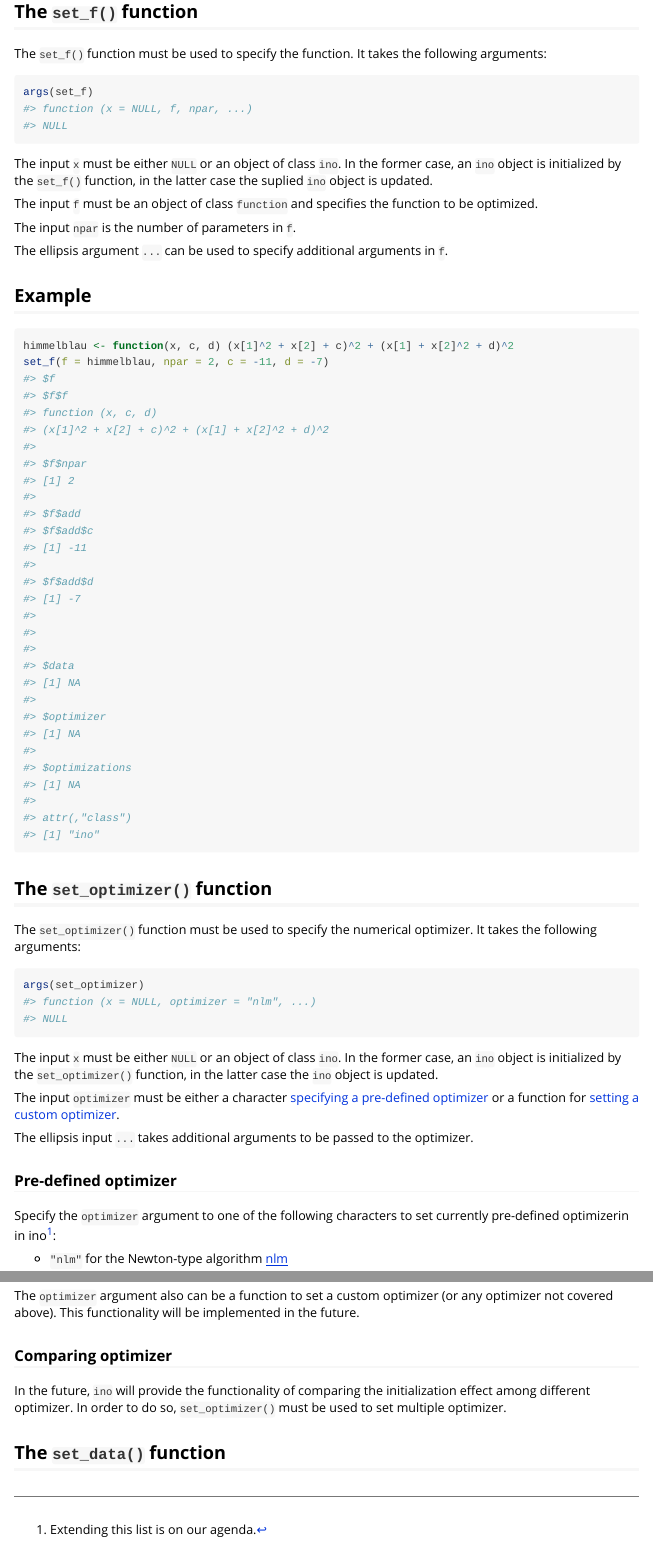
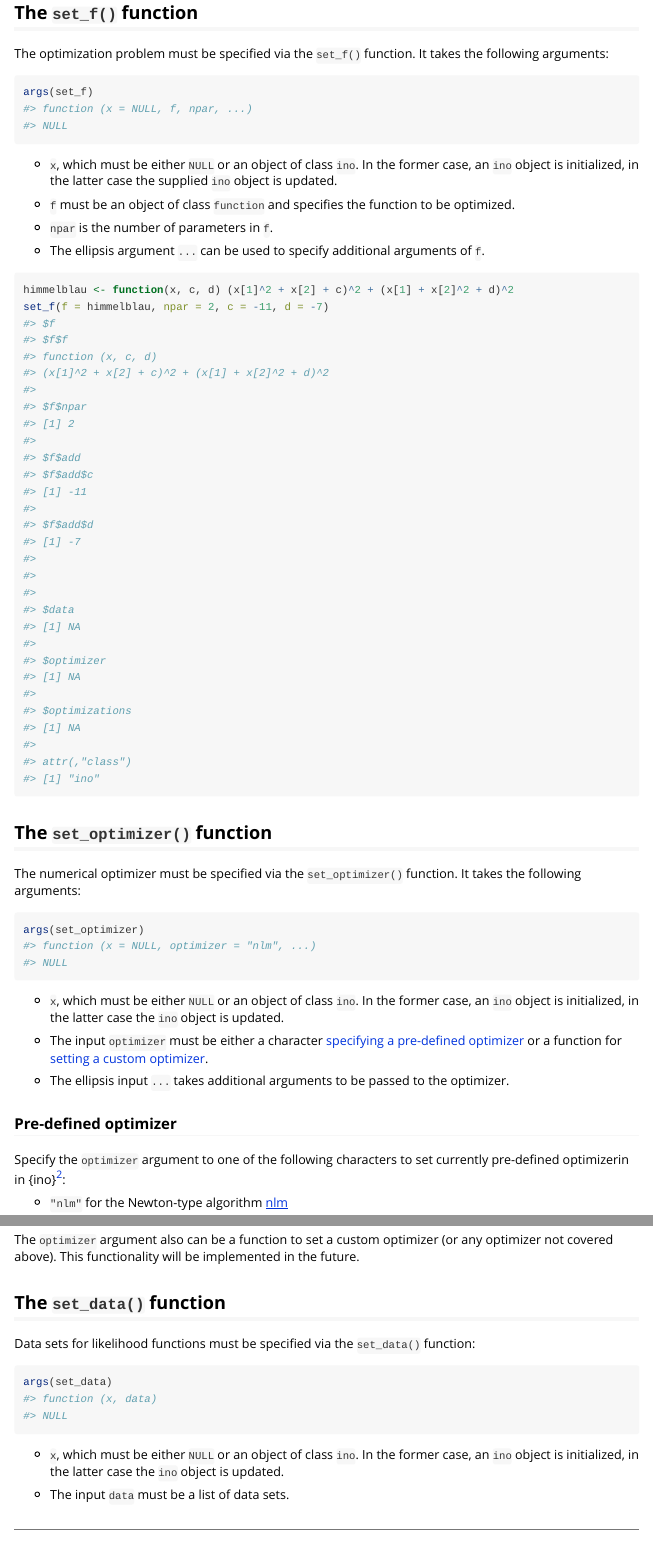
Before and after one commit to loelschlaeger/ino, an R Markdown document (vignettes/v02_specifications.Rmd): the page in a window 1100 px wide, from 200 px down before the commit and from 130 px down after it, so that both start at the same text, and a second part further down, joined at a grey line. Rendered offline with R 4.5, knitr and Pandoc, with nearby package versions.

Commit message:
Documented `set_data()`.

````diff
--- a/vignettes/v02_specifications.Rmd
+++ b/vignettes/v02_specifications.Rmd
@@ -20,47 +15,46 @@ This vignette explains the specification functions in `ino`. The vignette was bu
 library(ino)
 ```
 
+This vignette^[The vignette was build using R `r paste(R.Version()[6:7], collapse = ".")` with the {ino} `r utils::packageVersion("ino")` package.] explains the specification functions in {ino}.
+
 ## The `set_f()` function
 
-The `set_f()` function must be used to specify the function. It takes the following arguments:
+The optimization problem must be specified via the `set_f()` function. It takes the following arguments:
 
-```{r, args set_f}
+```{r}
 args(set_f)
 ```
 
-The input `x` must be either `NULL` or an object of class `ino`. In the former case, an `ino` object is initialized by the `set_f()` function, in the latter case the suplied `ino` object is updated.
+- `x`, which must be either `NULL` or an object of class `ino`. In the former case, an `ino` object is initialized, in the latter case the supplied `ino` object is updated.
 
-The input `f` must be an object of class `function` and specifies the function to be optimized.
+- `f` must be an object of class `function` and specifies the function to be optimized.
 
-The input `npar` is the number of parameters in `f`.
+- `npar` is the number of parameters in `f`.
 
-The ellipsis argument `...` can be used to specify additional arguments in `f`.
-
-## Example
+- The ellipsis argument `...` can be used to specify additional arguments of `f`.
 
 ```{r, example set_f}
 himmelblau <- function(x, c, d) (x[1]^2 + x[2] + c)^2 + (x[1] + x[2]^2 + d)^2
 set_f(f = himmelblau, npar = 2, c = -11, d = -7)
 ```
 
-
 ## The `set_optimizer()` function
 
-The `set_optimizer()` function must be used to specify the numerical optimizer. It takes the following arguments:
+The numerical optimizer must be specified via the `set_optimizer()` function. It takes the following arguments:
 
-```{r, args set_optimizer}
+```{r}
 args(set_optimizer)
 ```
 
-The input `x` must be either `NULL` or an object of class `ino`. In the former case, an `ino` object is initialized by the `set_optimizer()` function, in the latter case the `ino` object is updated.
+- `x`, which must be either `NULL` or an object of class `ino`. In the former case, an `ino` object is initialized, in the latter case the `ino` object is updated.
 
-The input `optimizer` must be either a character [specifying a pre-defined optimizer](#pre-defined-optimizer) or a function for [setting a custom optimizer](#custom-optimizer).
+- The input `optimizer` must be either a character [specifying a pre-defined optimizer](#pre-defined-optimizer) or a function for [setting a custom optimizer](#custom-optimizer).
 
-The ellipsis input `...` takes additional arguments to be passed to the optimizer.
+- The ellipsis input `...` takes additional arguments to be passed to the optimizer.
 
 ### Pre-defined optimizer
 
-Specify the `optimizer` argument to one of the following characters to set currently pre-defined optimizerin in ino^[Extending this list is on our agenda.]:
+Specify the `optimizer` argument to one of the following characters to set currently pre-defined optimizerin in {ino}^[Extending this list is on our agenda.]:
 
 - `"nlm"` for the Newton-type algorithm [nlm](https://stat.ethz.ch/R-manual/R-devel/library/stats/html/nlm.html)
 
@@ -76,8 +70,14 @@ returns an `ino` object where the nlm optimizer with iteration limit 1000 is spe
 
 The `optimizer` argument also can be a function to set a custom optimizer (or any optimizer not covered above). This functionality will be implemented in the future.
 
-### Comparing optimizer
+## The `set_data()` function
 
-In the future, `ino` will provide the functionality of comparing the initialization effect among different optimizer. In order to do so, `set_optimizer()` must be used to set multiple optimizer.
+Data sets for likelihood functions must be specified via the `set_data()` function:
 
-## The `set_data()` function
+```{r}
+args(set_data)
+```
+
+- `x`, which must be either `NULL` or an object of class `ino`. In the former case, an `ino` object is initialized, in the latter case the `ino` object is updated.
+
+- The input `data` must be a list of data sets.
````
Also changed, not shown: vignettes/v02_specifications.Rmd (5 more changed lines).
